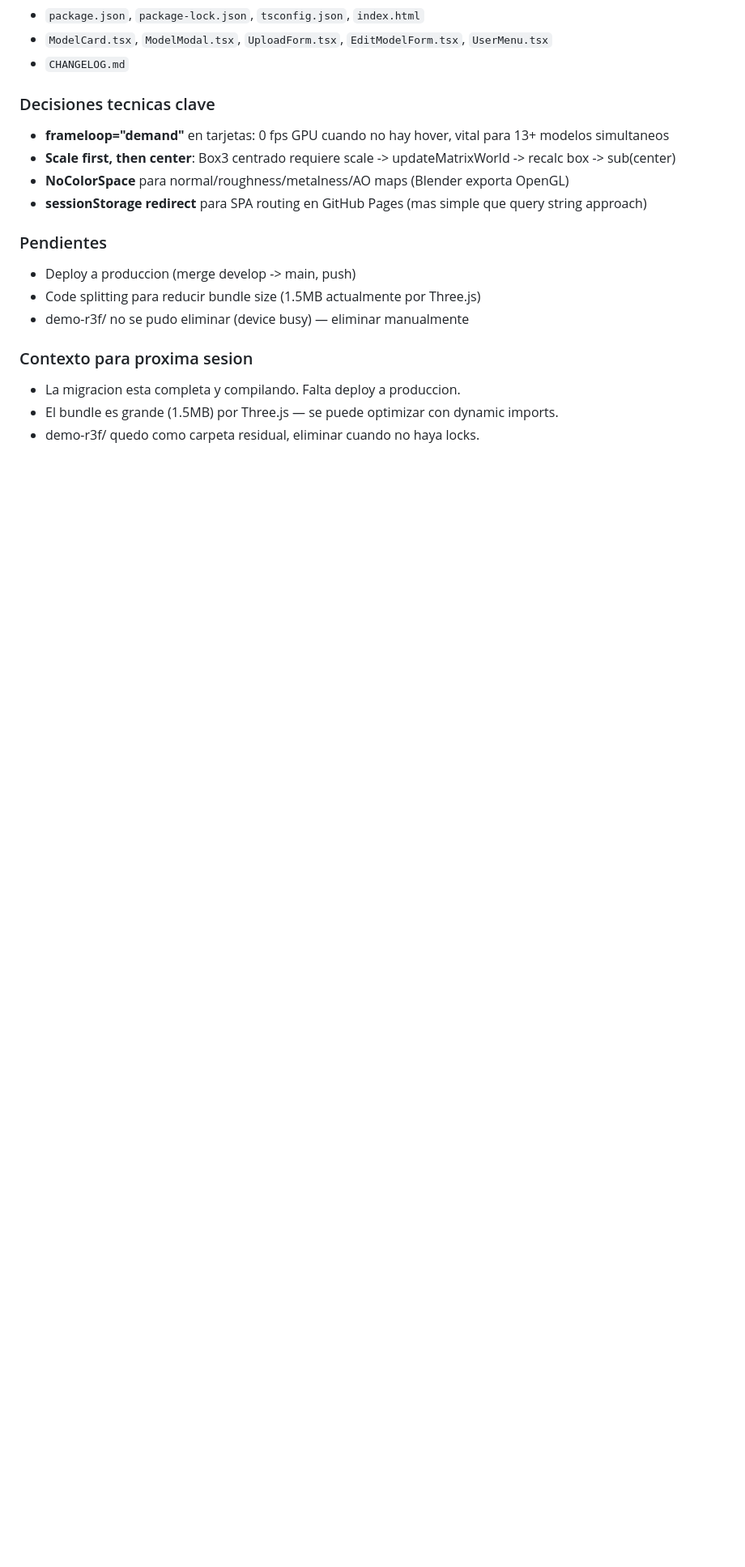
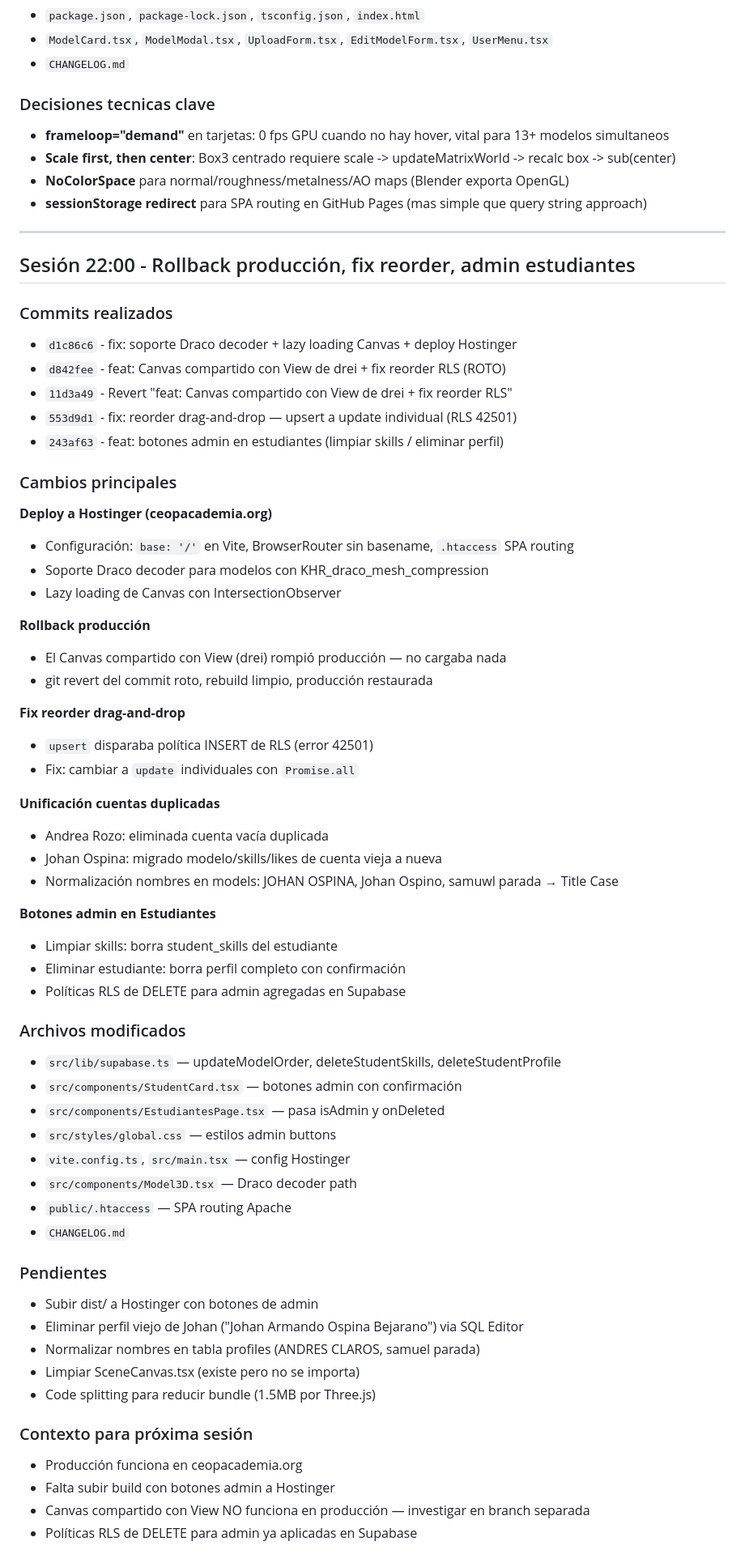
Before and after one commit to Karlvolsung88/galeria-3d-clase, a Markdown page: docs/session-logs/2026-04-10.md, the part around the change. Shown at 81% size. GitHub-like rendering; blank space fills up the shorter version.

Commit message:
docs: actualizar session log 2026-04-10
Co-Authored-By: Claude Opus 4.6 <noreply@anthropic.com>

```diff
--- a/docs/session-logs/2026-04-10.md
+++ b/docs/session-logs/2026-04-10.md
@@ -66,12 +66,61 @@
 - **NoColorSpace** para normal/roughness/metalness/AO maps (Blender exporta OpenGL)
 - **sessionStorage redirect** para SPA routing en GitHub Pages (mas simple que query string approach)
 
+---
+
+## Sesión 22:00 - Rollback producción, fix reorder, admin estudiantes
+
+### Commits realizados
+- `d1c86c6` - fix: soporte Draco decoder + lazy loading Canvas + deploy Hostinger
+- `d842fee` - feat: Canvas compartido con View de drei + fix reorder RLS (ROTO)
+- `11d3a49` - Revert "feat: Canvas compartido con View de drei + fix reorder RLS"
+- `553d9d1` - fix: reorder drag-and-drop — upsert a update individual (RLS 42501)
+- `243af63` - feat: botones admin en estudiantes (limpiar skills / eliminar perfil)
+
+### Cambios principales
+
+**Deploy a Hostinger (ceopacademia.org)**
+- Configuración: `base: '/'` en Vite, BrowserRouter sin basename, `.htaccess` SPA routing
+- Soporte Draco decoder para modelos con KHR_draco_mesh_compression
+- Lazy loading de Canvas con IntersectionObserver
+
+**Rollback producción**
+- El Canvas compartido con View (drei) rompió producción — no cargaba nada
+- git revert del commit roto, rebuild limpio, producción restaurada
+
+**Fix reorder drag-and-drop**
+- `upsert` disparaba política INSERT de RLS (error 42501)
+- Fix: cambiar a `update` individuales con `Promise.all`
+
+**Unificación cuentas duplicadas**
+- Andrea Rozo: eliminada cuenta vacía duplicada
+- Johan Ospina: migrado modelo/skills/likes de cuenta vieja a nueva
+- Normalización nombres en models: JOHAN OSPINA, Johan Ospino, samuwl parada → Title Case
+
+**Botones admin en Estudiantes**
+- Limpiar skills: borra student_skills del estudiante
+- Eliminar estudiante: borra perfil completo con confirmación
+- Políticas RLS de DELETE para admin agregadas en Supabase
+
+### Archivos modificados
+- `src/lib/supabase.ts` — updateModelOrder, deleteStudentSkills, deleteStudentProfile
+- `src/components/StudentCard.tsx` — botones admin con confirmación
+- `src/components/EstudiantesPage.tsx` — pasa isAdmin y onDeleted
+- `src/styles/global.css` — estilos admin buttons
+- `vite.config.ts`, `src/main.tsx` — config Hostinger
+- `src/components/Model3D.tsx` — Draco decoder path
+- `public/.htaccess` — SPA routing Apache
+- `CHANGELOG.md`
+
 ### Pendientes
-- Deploy a produccion (merge develop -> main, push)
-- Code splitting para reducir bundle size (1.5MB actualmente por Three.js)
-- demo-r3f/ no se pudo eliminar (device busy) — eliminar manualmente
+- Subir dist/ a Hostinger con botones de admin
+- Eliminar perfil viejo de Johan ("Johan Armando Ospina Bejarano") via SQL Editor
+- Normalizar nombres en tabla profiles (ANDRES CLAROS, samuel parada)
+- Limpiar SceneCanvas.tsx (existe pero no se importa)
+- Code splitting para reducir bundle (1.5MB por Three.js)
 
-### Contexto para proxima sesion
-- La migracion esta completa y compilando. Falta deploy a produccion.
-- El bundle es grande (1.5MB) por Three.js — se puede optimizar con dynamic imports.
-- demo-r3f/ quedo como carpeta residual, eliminar cuando no haya locks.
+### Contexto para próxima sesión
+- Producción funciona en ceopacademia.org
+- Falta subir build con botones admin a Hostinger
+- Canvas compartido con View NO funciona en producción — investigar en branch separada
+- Políticas RLS de DELETE para admin ya aplicadas en Supabase
```
